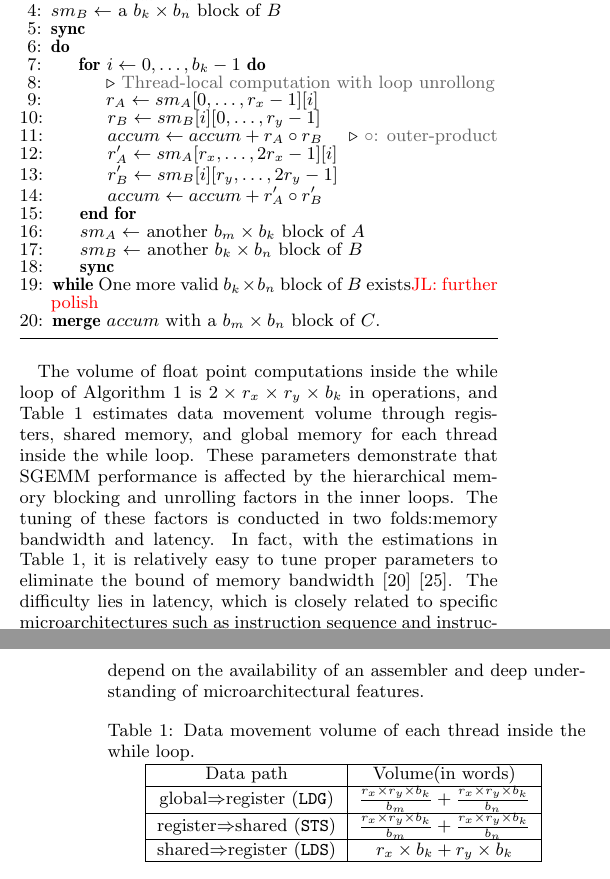
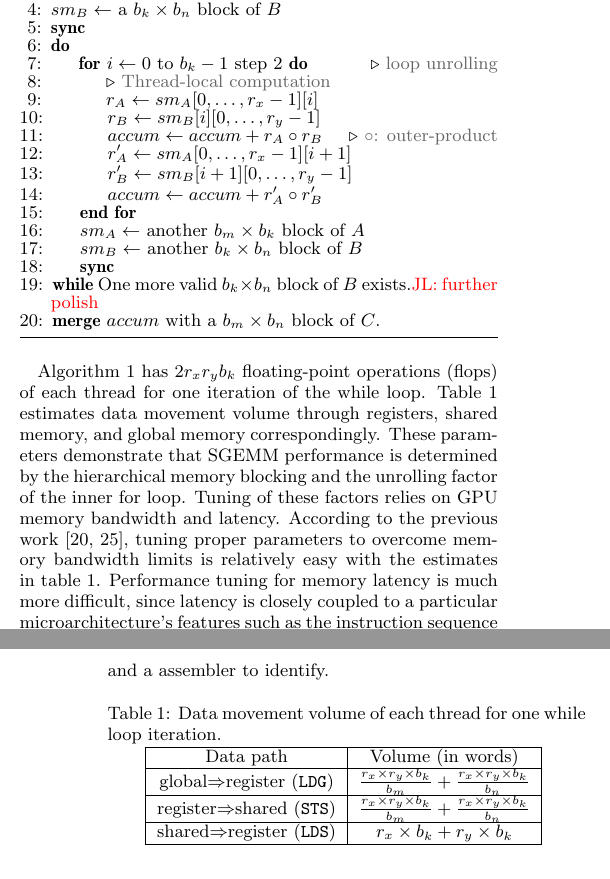
Before and after one commit to fruitfly1026/SGEMM, a LaTeX paper (sgemm.tex, which reads text/Background.tex): two parts of the columns of pages 2 and 3 of 15, joined at a grey line, cut so that both start at the same text. Compiled offline with pdfLaTeX.

Commit message:
finish sec 2.1

```diff
--- a/text/Background.tex
+++ b/text/Background.tex
@@ -40,20 +40,21 @@ $K=\Bigl\lfloor \frac{k+b_k-1}{b_k} \Bigr\rfloor$, and $N=\Bigl\lfloor \frac{n+b
 	\State $sm_B \gets$ a $b_k \times b_n$ block of $B$
 	\State \textbf{sync}
 	\Do
-    \For {{$i \gets 0, \dots, b_k-1$}}
-    \LineComment {Thread-local computation with loop unrollong}
+    \For {$i \gets 0$ to $b_k-1$ step $2$}
+    \Comment {loop unrolling}
+    \LineComment {Thread-local computation}
     \State $r_A \gets sm_A[0, \dots, r_x-1][i]$
 		\State $r_B \gets sm_B[i][0, \dots, r_y-1]$
 		\State $accum \gets accum + r_A \circ r_B$
 		\Comment {$\circ$: outer-product}
-		\State $r'_A \gets sm_A[r_x, \dots, 2r_x-1][i]$
-		\State $r'_B \gets sm_B[i][r_y, \dots, 2r_y-1]$
+		\State $r'_A \gets sm_A[0, \dots, r_x-1][i+1]$
+		\State $r'_B \gets sm_B[i+1][0, \dots, r_y-1]$
 		\State $accum \gets accum + r'_A \circ r'_B$
 	\EndFor
 	\State $sm_A \gets$ another $b_m \times b_k$ block of $A$
 	\State $sm_B \gets$ another $b_k \times b_n$ block of $B$
 	\State \textbf{sync}
-	\doWhile {One more valid $b_k \times b_n$ block of $B$ exists\jli{further polish}}
+	\doWhile {One more valid $b_k \times b_n$ block of $B$ exists.\jli{further polish}}
 	\State \textbf{merge} $accum$ with a $b_m \times b_n$ block of $C$.
   \end{algorithmic}
   }
@@ -84,24 +85,22 @@ $K=\Bigl\lfloor \frac{k+b_k-1}{b_k} \Bigr\rfloor$, and $N=\Bigl\lfloor \frac{n+b
 %   \end{algorithmic}
 % \end{algorithm}
 
-The volume of float point computations inside the while loop of Algorithm~\ref{gemm} is $2\times r_x\times r_y \times b_k$
-in operations, and Table~\ref{tab:dm} estimates data movement volume through registers, shared memory, and global
-memory for each thread inside the while loop.
-These parameters demonstrate that SGEMM performance is affected by the hierarchical memory blocking and unrolling
-factors in the inner loops.
-The tuning of these factors is conducted in two folds:memory bandwidth and latency. In fact, with the estimations in
-Table~\ref{tab:dm}, it is relatively easy to tune proper parameters to eliminate the bound of memory
-bandwidth~\cite{magma}~\cite{tan}. The difficulty lies in latency, which is closely related to specific
-microarchitectures such as instruction sequence and instruction type. However, the microarchitectural
-optimizations depend on the availability of an assembler and deep understanding of microarchitectural features.
+Algorithm~\ref{gemm} has $2 r_x r_y b_k$ floating-point operations (flops) of each thread for one iteration of the while loop.
+Table~\ref{tab:dm} estimates data movement volume through registers, shared memory, and global
+memory correspondingly.
+These parameters demonstrate that SGEMM performance is determined by the hierarchical memory blocking and the unrolling factor of the inner for loop.
+Tuning of these factors relies on GPU memory bandwidth and latency.
+According to the previous work~\cite{magma,tan}, tuning proper parameters to overcome memory bandwidth limits is relatively easy with the estimates in table~\ref{tab:dm}.
+Performance tuning for memory latency is much more difficult, since latency is closely coupled to a particular microarchitecture's features such as the instruction sequence and instruction types, which depends on a GPU toolchain and a assembler to identify.
+
 
 \begin{table}[htbp]
-    \caption{Data movement volume of each thread inside the while loop.} %\jled{this table is not referred in this paper.}}
+    \caption{Data movement volume of each thread for one while loop iteration.} %\jled{this table is not referred in this paper.}}
 \centering
 \scalebox{1.0} {
 \begin{tabular}{|c|c|}
 \hline
-    Data path& Volume(in words)\\
+    Data path& Volume (in words)\\
 \hline
     global$\Rightarrow$register ({\tt LDG})& $\frac{r_x \times r_y \times b_k}{b_m} + \frac{r_x\times r_y \times b_k}{b_n}$ \\
 \hline
```
